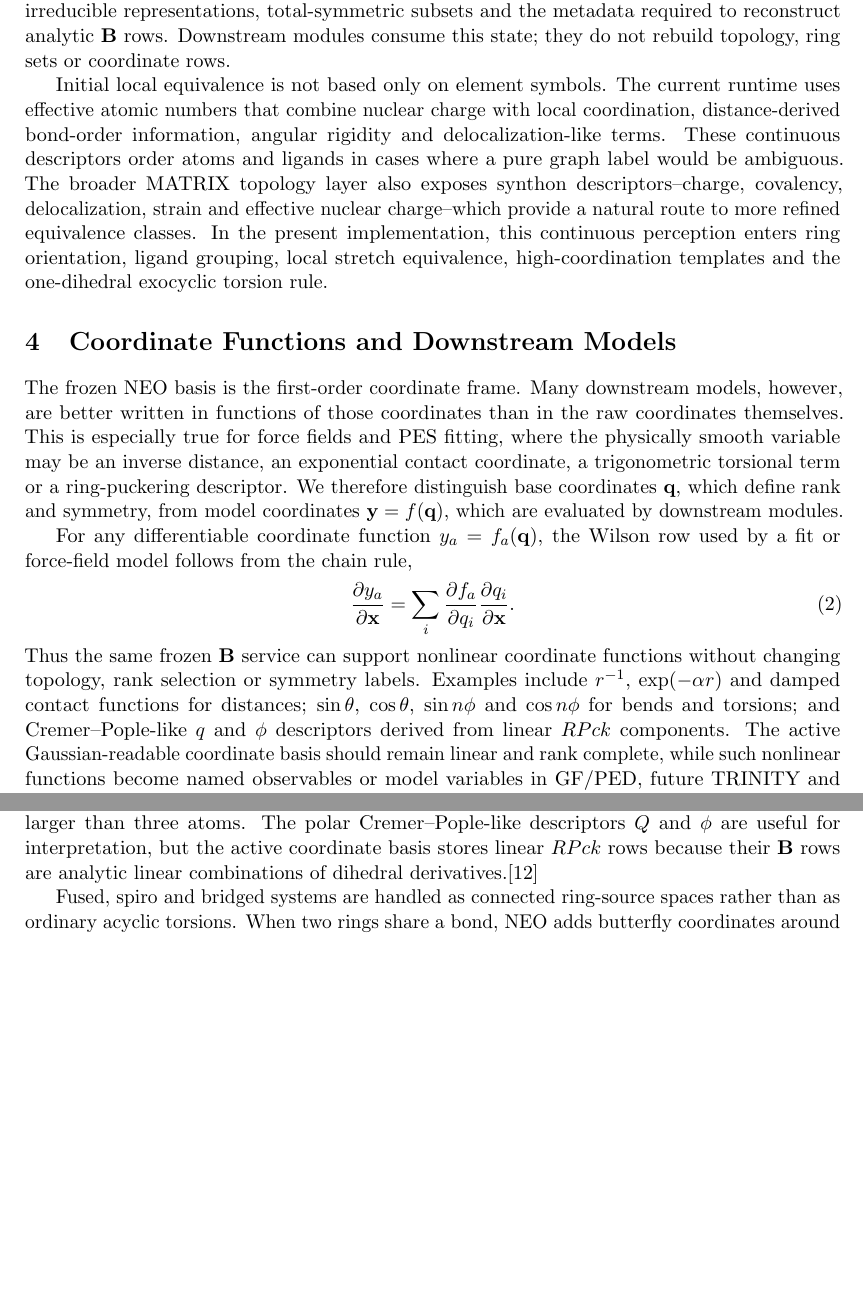
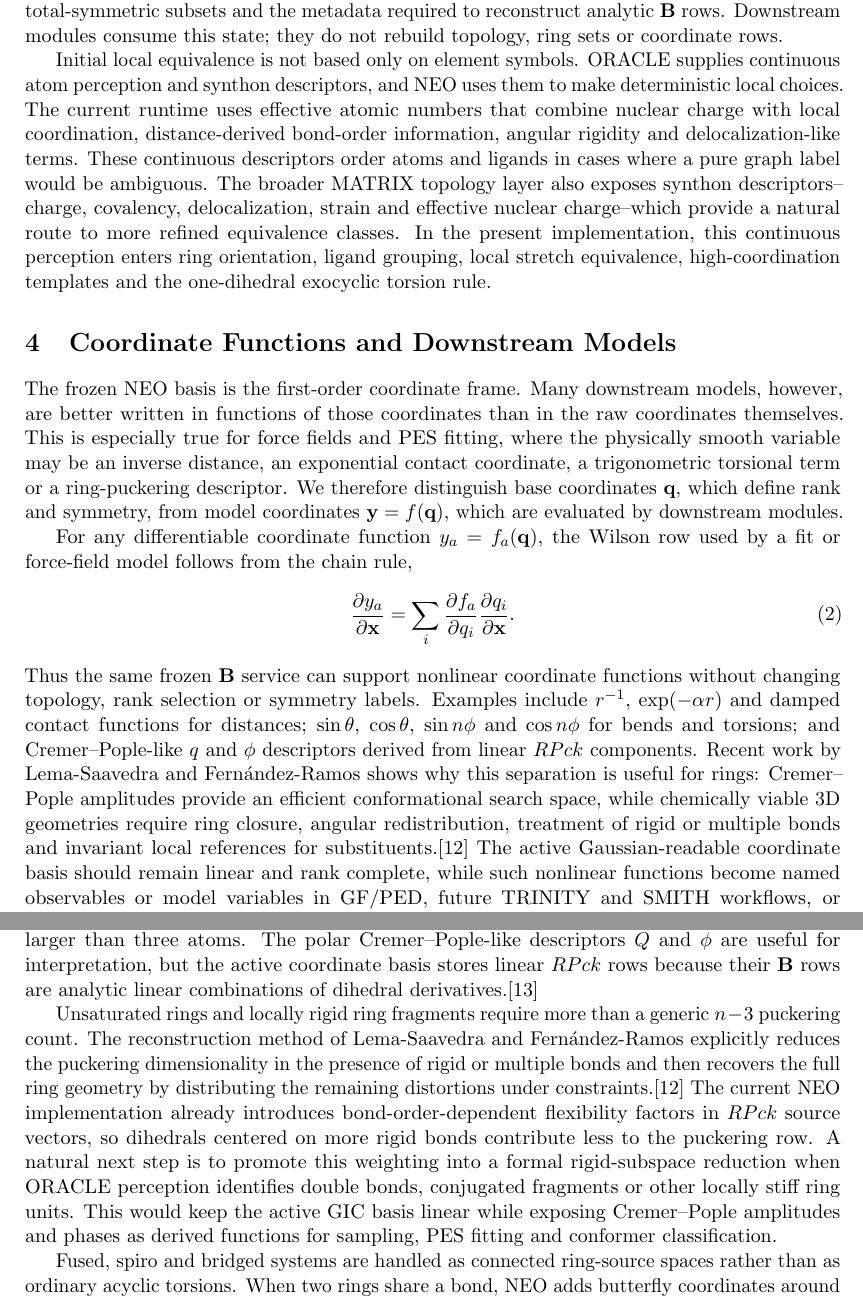
Before and after one commit to yogibubu/Smith, a LaTeX paper (main.tex): two parts of pages 4 and 6 of 11, joined at a grey line, cut so that both start at the same text, the shorter picture padded with empty space. Compiled offline with pdfLaTeX.

Commit message:
Add ORACLE perception and rigid ring context

```diff
--- a/main.tex
+++ b/main.tex
@@ -182,9 +182,3 @@ special-coordinate protection and point-group projectors.
 \section{Molecular State and Atom Equivalence}
 
 \NEO\ does not rediscover the molecule at every downstream step.  Its input is a
-validated \MATRIX\ molecular state containing Cartesian geometry, covalent
-bonds, rings, point-group operations, optional fragments and optional
-interaction centers.  The output is a frozen \(\#\)GIC definition: primitive
-coordinate records, final generalized coordinates, coefficients, family labels,
-irreducible representations, total-symmetric subsets and the metadata required
-to reconstruct analytic \(\Bmat\) rows.  Downstream modules consume this state;
@@ -191,16 +190,19 @@ to reconstruct analytic \(\Bmat\) rows.  Downstream modules consume this state;
+representations, total-symmetric subsets and the metadata required to
+reconstruct analytic \(\Bmat\) rows.  Downstream modules consume this state;
 they do not rebuild topology, ring sets or coordinate rows.
 
-Initial local equivalence is not based only on element symbols.  The current
-runtime uses effective atomic numbers that combine nuclear charge with local
-coordination, distance-derived bond-order information, angular rigidity and
-delocalization-like terms.  These continuous descriptors order atoms and
-ligands in cases where a pure graph label would be ambiguous.  The broader
-\MATRIX\ topology layer also exposes synthon descriptors--charge, covalency,
-delocalization, strain and effective nuclear charge--which provide a natural
-route to more refined equivalence classes.  In the present implementation, this
-continuous perception enters ring orientation, ligand grouping, local stretch
-equivalence, high-coordination templates and the one-dihedral exocyclic torsion
-rule.
+Initial local equivalence is not based only on element symbols.  ORACLE supplies
+continuous atom perception and synthon descriptors, and \NEO\ uses them to make
+deterministic local choices.  The current runtime uses effective atomic numbers
+that combine nuclear charge with local coordination, distance-derived
+bond-order information, angular rigidity and delocalization-like terms.  These
+continuous descriptors order atoms and ligands in cases where a pure graph
+label would be ambiguous.  The broader \MATRIX\ topology layer also exposes
+synthon descriptors--charge, covalency, delocalization, strain and effective
+nuclear charge--which provide a natural route to more refined equivalence
+classes.  In the present implementation, this continuous perception enters ring
+orientation, ligand grouping, local stretch equivalence, high-coordination
+templates and the one-dihedral exocyclic torsion rule.
 
 \section{Coordinate Functions and Downstream Models}
 
@@ -227,10 +229,15 @@ functions without changing topology, rank selection or symmetry labels.
 Examples include \(r^{-1}\), \(\exp(-\alpha r)\) and damped contact functions
 for distances; \(\sin\theta\), \(\cos\theta\), \(\sin n\phi\) and
 \(\cos n\phi\) for bends and torsions; and Cremer--Pople-like \(q\) and
-\(\phi\) descriptors derived from linear \(RPck\) components.  The active
-Gaussian-readable coordinate basis should remain linear and rank complete,
-while such nonlinear functions become named observables or model variables in
-GF/PED, future TRINITY and SMITH workflows, or MORPHEUS.
+\(\phi\) descriptors derived from linear \(RPck\) components.  Recent work by
+Lema-Saavedra and Fern{\'a}ndez-Ramos shows why this separation is useful for
+rings: Cremer--Pople amplitudes provide an efficient conformational search
+space, while chemically viable 3D geometries require ring closure, angular
+redistribution, treatment of rigid or multiple bonds and invariant local
+references for substituents.\cite{LemaSaavedraFernandezRamos2026RingCP}  The
+active Gaussian-readable coordinate basis should remain linear and rank
+complete, while such nonlinear functions become named observables or model
+variables in GF/PED, future TRINITY and SMITH workflows, or MORPHEUS.
 
 This distinction also prevents a common ambiguity in the word ``GIC.''  A
 general GIC expression can be an optimizer coordinate.  A \NEO\ coordinate
@@ -342,6 +349,20 @@ than three atoms.  The polar Cremer--Pople-like descriptors \(Q\) and \(\phi\)
 are useful for interpretation, but the active coordinate basis stores linear
 \(RPck\) rows because their \(\Bmat\) rows are analytic linear combinations of
 dihedral derivatives.\cite{CremerPople1975}
+
+Unsaturated rings and locally rigid ring fragments require more than a generic
+\(n-3\) puckering count.  The reconstruction method of Lema-Saavedra and
+Fern{\'a}ndez-Ramos explicitly reduces the puckering dimensionality in the
+presence of rigid or multiple bonds and then recovers the full ring geometry by
+distributing the remaining distortions under constraints.\cite{LemaSaavedraFernandezRamos2026RingCP}
+The current \NEO\ implementation already introduces bond-order-dependent
+flexibility factors in \(RPck\) source vectors, so dihedrals centered on more
+rigid bonds contribute less to the puckering row.  A natural next step is to
+promote this weighting into a formal rigid-subspace reduction when ORACLE
+perception identifies double bonds, conjugated fragments or other locally stiff
+ring units.  This would keep the active GIC basis linear while exposing
+Cremer--Pople amplitudes and phases as derived functions for sampling, PES
+fitting and conformer classification.
 
 Fused, spiro and bridged systems are handled as connected ring-source spaces
 rather than as ordinary acyclic torsions.  When two rings share a bond, \NEO\
```
Also changed, not shown: references.bib (+10 -0 lines), main.tex (5 more changed lines).
